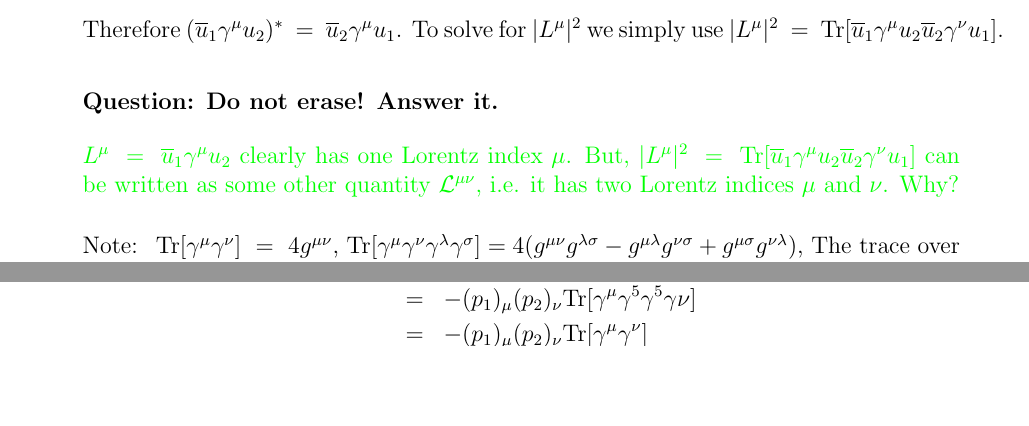
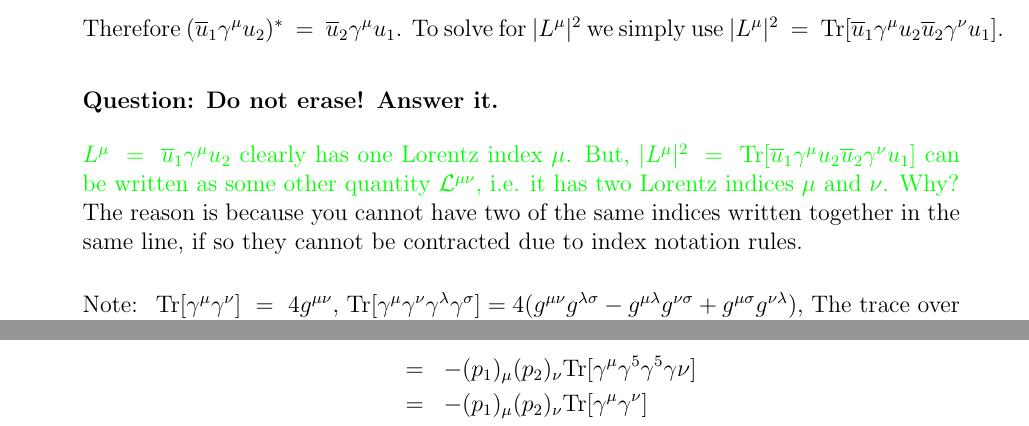
Before and after one commit to fwalz10/REU-2017, a LaTeX document (Squaring Practice.tex): two parts of pages 1 and 3 of 5 before the commit and two parts of pages 1 and 4 of 5 after it, joined at a grey line, cut so that both start at the same text, the shorter picture padded with empty space. Compiled offline with pdfLaTeX.

Commit message:
Question Answered

```diff
--- a/Squaring Practice.tex
+++ b/Squaring Practice.tex
@@ -201,7 +201,8 @@ Therefore $(\ou_1\ga^\mu u_2)^*~=~\ou_2\ga^\mu u_1 $. To solve for $|L^\mu|^2$ w
 
 
 \subsubsection*{Question: Do not erase! Answer it.}
-{\cgr $L^\mu ~=~ \ou_1\ga^\mu u_2$ clearly has one Lorentz index $\mu$. But, $|L^\mu|^2 ~=~ \Tr[\ou_1 \ga^\mu u_2 \ou_2 \ga^\nu u_1]$ can be written as some other quantity ${\cal L}^{\mu\nu}$, i.e. it has two Lorentz indices $\mu$ and $\nu$. Why?}
+{\cgr $L^\mu ~=~ \ou_1\ga^\mu u_2$ clearly has one Lorentz index $\mu$. But, $|L^\mu|^2 ~=~ \Tr[\ou_1 \ga^\mu u_2 \ou_2 \ga^\nu u_1]$ can be written as some other quantity ${\cal L}^{\mu\nu}$, i.e. it has two Lorentz indices $\mu$ and $\nu$. Why?}\\
+The reason is because you cannot have two of the same indices written together in the same line, if so they cannot be contracted due to index notation rules.
 
 \bigskip
 Note: ~$\Tr[\ga^\mu\ga^\nu]~=~4 g^{\mu\nu}$, $\Tr[\ga^\mu \ga^\nu \ga^\la \ga^\si]= 4(g^{\mu\nu}g^{\la\si} - g^{\mu\la} g^{\nu\si} + g^{\mu\si}g^{\nu\la})$, The trace over the product of an odd number of gamma matrices is zero.
```
